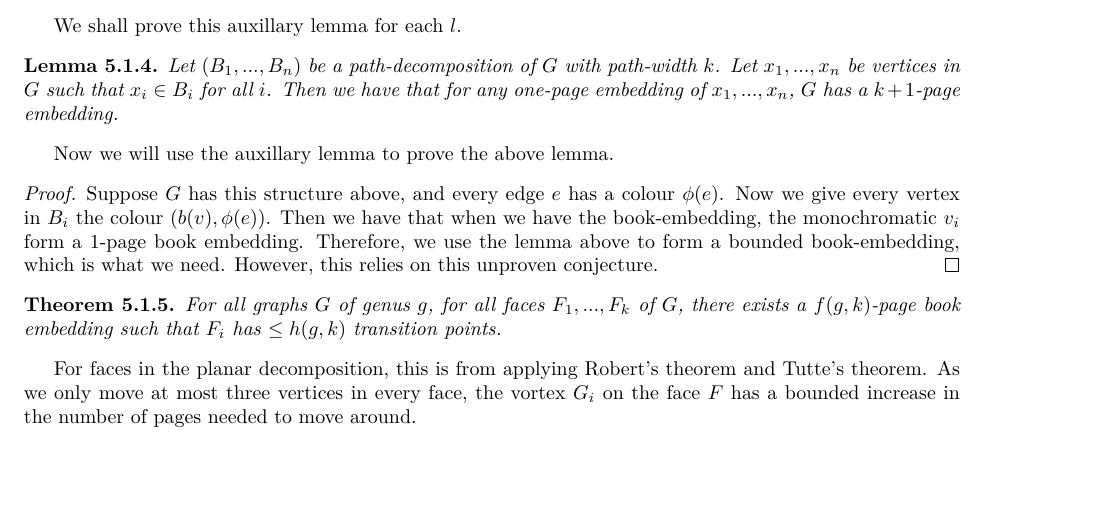
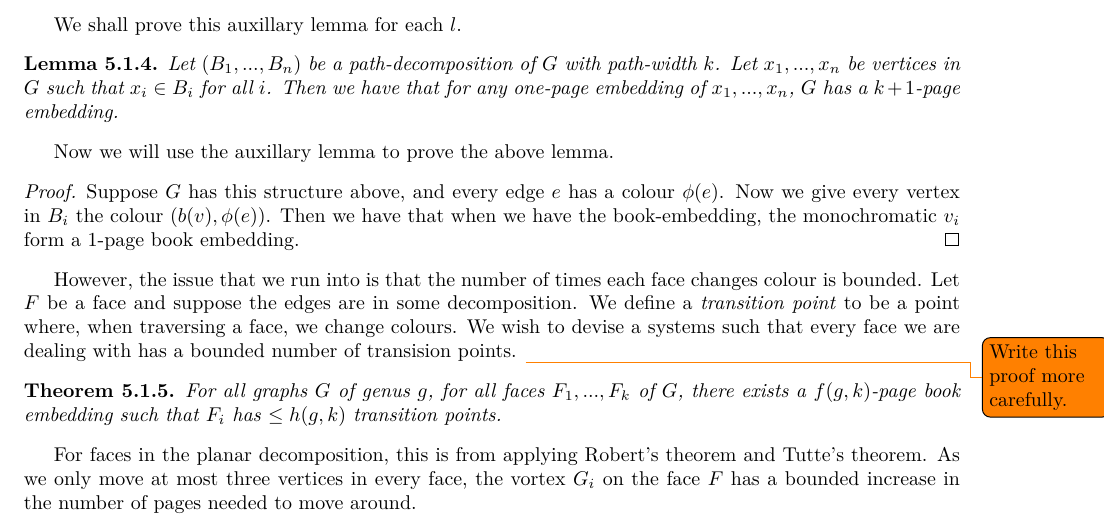
Before and after one commit to ErickLuu/Honours-Project-Notes, a LaTeX thesis (Notes/Structural Graph Theory/thesis.tex, which reads Notes/Structural Graph Theory/chapters/proofattempt.tex): part of page 25 of 29, cut so that both start at the same text, the shorter picture padded with empty space. Compiled offline with LuaLaTeX.

Commit message:
txs auto checkin

```diff
--- a/Notes/Structural Graph Theory/chapters/proofattempt.tex
+++ b/Notes/Structural Graph Theory/chapters/proofattempt.tex
@@ -54,12 +50,13 @@ We shall prove this auxillary lemma for each $l$.
 \begin{lemma}
 	Let $(B_1, ..., B_n)$ be a path-decomposition of $G$ with path-width $k$. Let $x_1, ..., x_n$ be vertices in $G$ such that $x_i \in B_i$ for all $i$. Then we have that for any one-page embedding of $x_1, ..., x_n$, $G$ has a $k + 1$-page embedding.
 \end{lemma}
-
 Now we will use the auxillary lemma to prove the above lemma.
 \begin{proof}
 	Suppose $G$ has this structure above, and every edge $e$ has a colour $\phi(e)$.
-	Now we give every vertex in $B_i$ the colour $(b(v),  \phi(e))$. Then we have that when we have the book-embedding, the monochromatic $v_i$ form a 1-page book embedding. Therefore, we use the lemma above to form a bounded book-embedding, which is what we need. However, this relies on this unproven conjecture.
+	Now we give every vertex in $B_i$ the colour $(b(v),  \phi(e))$. Then we have that when we have the book-embedding, the monochromatic $v_i$ form a 1-page book embedding.
 \end{proof}
+However, the issue that we run into is that the number of times each face changes colour is bounded. Let $F$ be a face and suppose the edges are in some decomposition. We define a \textit{transition point} to be a point where, when traversing a face, we change colours. We wish to devise a systems such that every face we are dealing with has a bounded number of transision points.
+\todo{Write this proof more carefully.}
 
 \begin{theorem}
 	For all graphs $G$ of genus $g$, for all faces $F_1, ..., F_k$ of $G$, there exists a $f(g, k)$-page book embedding such that $F_i$ has $\leq h(g, k)$ transition points.
```
Also changed, not shown: Notes/Structural Graph Theory/chapters/proofattempt.tex (4 more changed lines).
